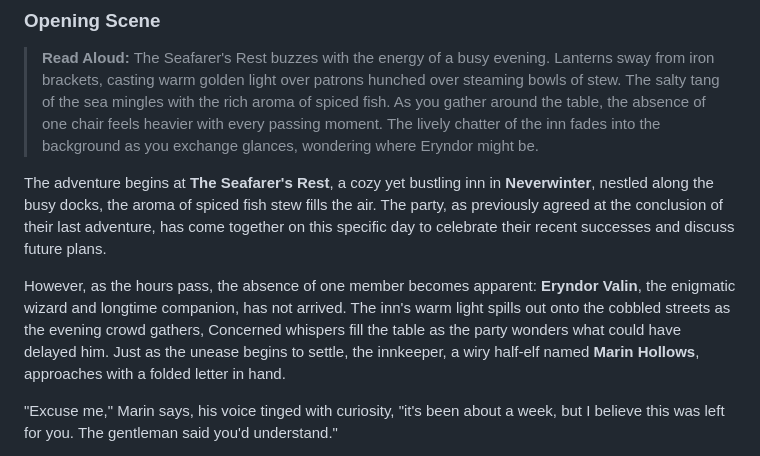
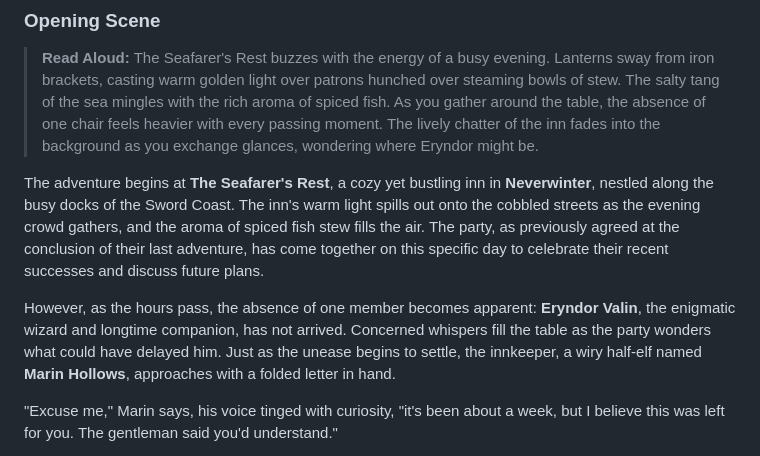
Before and after one commit to jameswolff96/moonshae-isles, a Markdown page: campaign/act1/chapter1.md, the part around the change. Drawn GitHub-style.

Commit message:
Fix wording in opening of chapter 1

```diff
--- a/campaign/act1/chapter1.md
+++ b/campaign/act1/chapter1.md
@@ -5,9 +5,9 @@
 > **Read Aloud:**
 > The Seafarer's Rest buzzes with the energy of a busy evening. Lanterns sway from iron brackets, casting warm golden light over patrons hunched over steaming bowls of stew. The salty tang of the sea mingles with the rich aroma of spiced fish. As you gather around the table, the absence of one chair feels heavier with every passing moment. The lively chatter of the inn fades into the background as you exchange glances, wondering where Eryndor might be.
 
-The adventure begins at **The Seafarer's Rest**, a cozy yet bustling inn in **Neverwinter**, nestled along the busy docks, the aroma of spiced fish stew fills the air. The party, as previously agreed at the conclusion of their last adventure, has come together on this specific day to celebrate their recent successes and discuss future plans.
+The adventure begins at **The Seafarer's Rest**, a cozy yet bustling inn in **Neverwinter**, nestled along the busy docks of the Sword Coast. The inn's warm light spills out onto the cobbled streets as the evening crowd gathers, and the aroma of spiced fish stew fills the air. The party, as previously agreed at the conclusion of their last adventure, has come together on this specific day to celebrate their recent successes and discuss future plans.
 
-However, as the hours pass, the absence of one member becomes apparent: **Eryndor Valin**, the enigmatic wizard and longtime companion, has not arrived. The inn's warm light spills out onto the cobbled streets as the evening crowd gathers,  Concerned whispers fill the table as the party wonders what could have delayed him. Just as the unease begins to settle, the innkeeper, a wiry half-elf named **Marin Hollows**, approaches with a folded letter in hand.
+However, as the hours pass, the absence of one member becomes apparent: **Eryndor Valin**, the enigmatic wizard and longtime companion, has not arrived. Concerned whispers fill the table as the party wonders what could have delayed him. Just as the unease begins to settle, the innkeeper, a wiry half-elf named **Marin Hollows**, approaches with a folded letter in hand.
 
 "Excuse me," Marin says, his voice tinged with curiosity, "it's been about a week, but I believe this was left for you. The gentleman said you'd understand."
 
```
